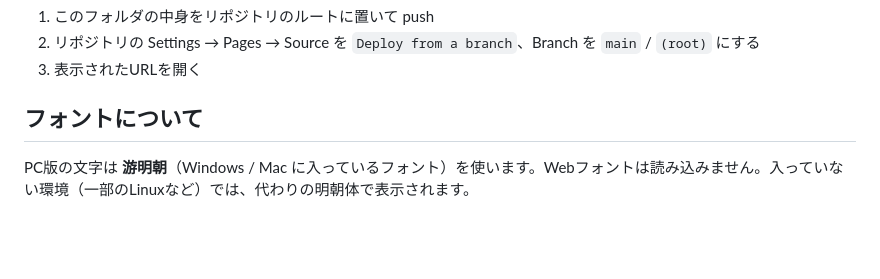
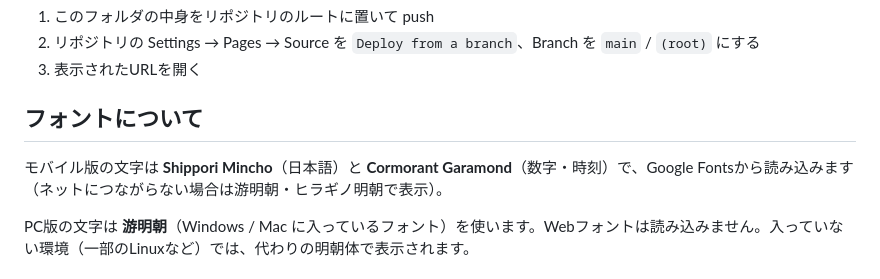
Before and after one commit to ss3300-5/planner_1, a Markdown page: .github/README.md, the part around the change. GitHub-like rendering; blank space fills up the shorter version.

```diff
--- a/.github/README.md
+++ b/.github/README.md
@@ -42,6 +42,8 @@ python3 -m http.server 8000
 
 ## フォントについて
 
+モバイル版の文字は **Shippori Mincho**（日本語）と **Cormorant Garamond**（数字・時刻）で、Google Fontsから読み込みます（ネットにつながらない場合は游明朝・ヒラギノ明朝で表示）。
+
 PC版の文字は **游明朝**（Windows / Mac に入っているフォント）を使います。Webフォントは読み込みません。入っていない環境（一部のLinuxなど）では、代わりの明朝体で表示されます。
 
 ## データについて
```
